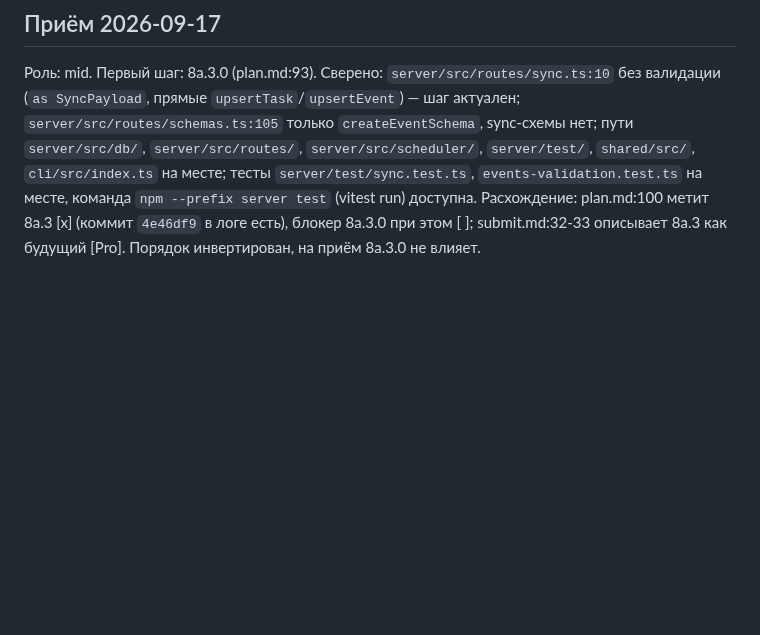
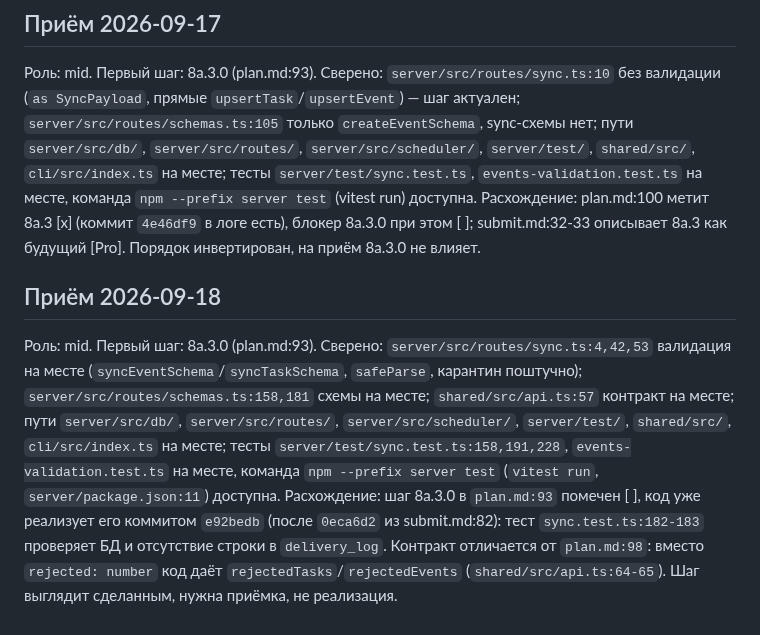
Before and after one commit to Artemsites/organizer, a Markdown page: submit.md, the part around the change. GitHub-like rendering; blank space fills up the shorter version.

Commit message:
docs: шаг 8a.3.0 закрыт, валидация sync принята

```diff
--- a/submit.md
+++ b/submit.md
@@ -88,3 +88,9 @@
 Роль: mid. Первый шаг: 8a.3.0 (plan.md:93).
 Сверено: `server/src/routes/sync.ts:10` без валидации (`as SyncPayload`, прямые `upsertTask`/`upsertEvent`) — шаг актуален; `server/src/routes/schemas.ts:105` только `createEventSchema`, sync-схемы нет; пути `server/src/db/`, `server/src/routes/`, `server/src/scheduler/`, `server/test/`, `shared/src/`, `cli/src/index.ts` на месте; тесты `server/test/sync.test.ts`, `events-validation.test.ts` на месте, команда `npm --prefix server test` (vitest run) доступна.
 Расхождение: plan.md:100 метит 8a.3 [x] (коммит `4e46df9` в логе есть), блокер 8a.3.0 при этом [ ]; submit.md:32-33 описывает 8a.3 как будущий [Pro]. Порядок инвертирован, на приём 8a.3.0 не влияет.
+
+## Приём 2026-09-18
+
+Роль: mid. Первый шаг: 8a.3.0 (plan.md:93).
+Сверено: `server/src/routes/sync.ts:4,42,53` валидация на месте (`syncEventSchema`/`syncTaskSchema`, `safeParse`, карантин поштучно); `server/src/routes/schemas.ts:158,181` схемы на месте; `shared/src/api.ts:57` контракт на месте; пути `server/src/db/`, `server/src/routes/`, `server/src/scheduler/`, `server/test/`, `shared/src/`, `cli/src/index.ts` на месте; тесты `server/test/sync.test.ts:158,191,228`, `events-validation.test.ts` на месте, команда `npm --prefix server test` (`vitest run`, `server/package.json:11`) доступна.
+Расхождение: шаг 8a.3.0 в `plan.md:93` помечен [ ], код уже реализует его коммитом `e92bedb` (после `0eca6d2` из submit.md:82): тест `sync.test.ts:182-183` проверяет БД и отсутствие строки в `delivery_log`. Контракт отличается от `plan.md:98`: вместо `rejected: number` код даёт `rejectedTasks`/`rejectedEvents` (`shared/src/api.ts:64-65`). Шаг выглядит сделанным, нужна приёмка, не реализация.
```
Also changed, not shown: plan.md (+2 -1 lines), report.md (+7 -0 lines).
